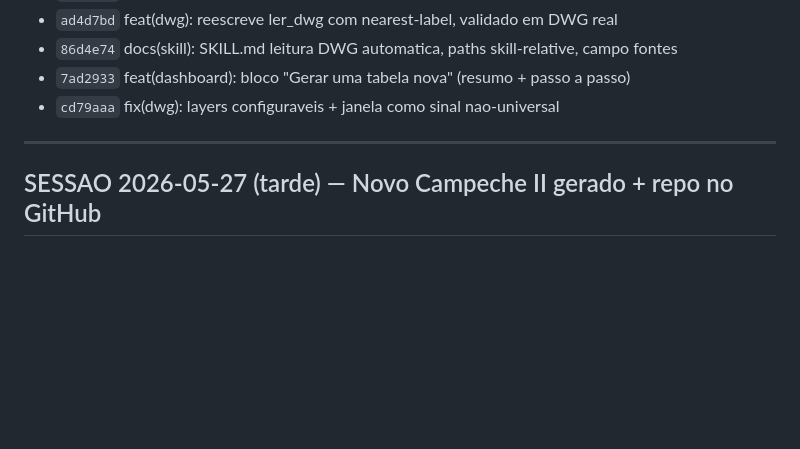
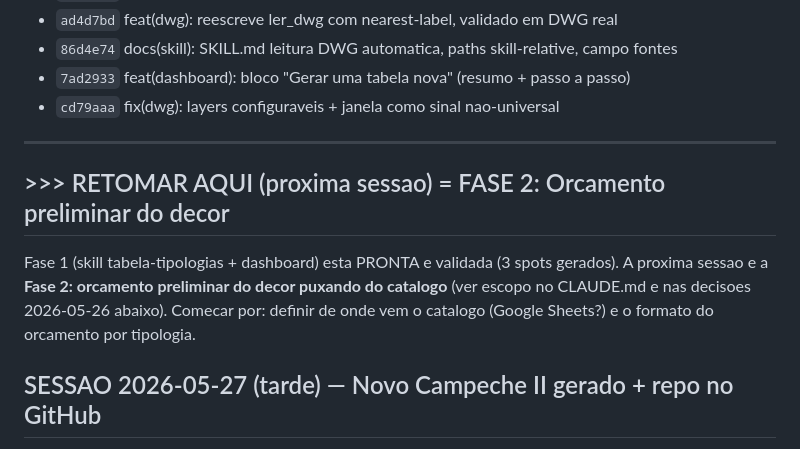
Before and after one commit to raqueltavares-commits/hackathon-investimentos, a Markdown page: memory.md, the part around the change. Rendered like a GitHub page; blank space fills up the shorter version.

Commit message:
docs(memory): marcador de retomada pra Fase 2 (orcamento do decor)
Co-Authored-By: Claude Opus 4.7 (1M context) <noreply@anthropic.com>

```diff
--- a/memory.md
+++ b/memory.md
@@ -106,6 +106,12 @@ conferir se funciona, seguindo os passos do dashboard, antes de gravar o video.
 
 ---
 
+## >>> RETOMAR AQUI (proxima sessao) = FASE 2: Orcamento preliminar do decor
+Fase 1 (skill tabela-tipologias + dashboard) esta PRONTA e validada (3 spots gerados).
+A proxima sessao e a **Fase 2: orcamento preliminar do decor puxando do catalogo** (ver
+escopo no CLAUDE.md e nas decisoes 2026-05-26 abaixo). Comecar por: definir de onde vem o
+catalogo (Google Sheets?) e o formato do orcamento por tipologia.
+
 ## SESSAO 2026-05-27 (tarde) — Novo Campeche II gerado + repo no GitHub
 - **3o Spot gerado: Novo Campeche Spot II** (cod 6320, anteprojeto V04 LANCAMENTO `1AKpL6OBpWhCZ31PPtyyIAie_EIn5NI0m`). Cruzei PDF + comparativo de areas + DWG R03 (ODA). Minha 1a versao deu 8 tipologias; a tabela da Raquel (verdade) tem **12 tip / 49 un** — corrigi tudo (Sheet 17Ykd..., dashboard, CSV). Validacao de referencia NOVA: **Novo Campeche II = 12 tipologias / 49 unidades**.
 - **5 erros meus (corrigidos, ver lessons.md 2026-05-27)** que viraram calibracao da skill (`classificacao-spot.md`): (1) terraco pelo PAVIMENTO — terreo=Garden por menor que seja, nunca Sacada; (2) cap5 a partir de ~22m2 (nao 23); (3) PCD rende -1 nivel (PCD ~20m2=cap3); (4)+(5) o helper FUNDE demais — planta vence area, separar conferindo planta; sinal de layout no render NAO se descarta. Raquel confirmou: criterio de agrupamento e SO layout, sem fator oculto.
```
